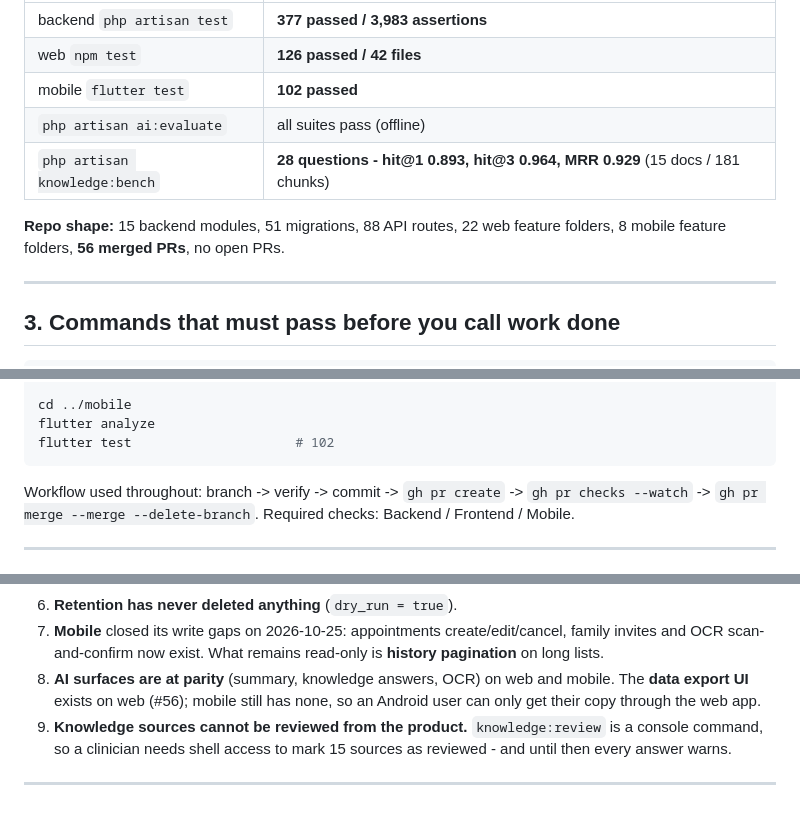
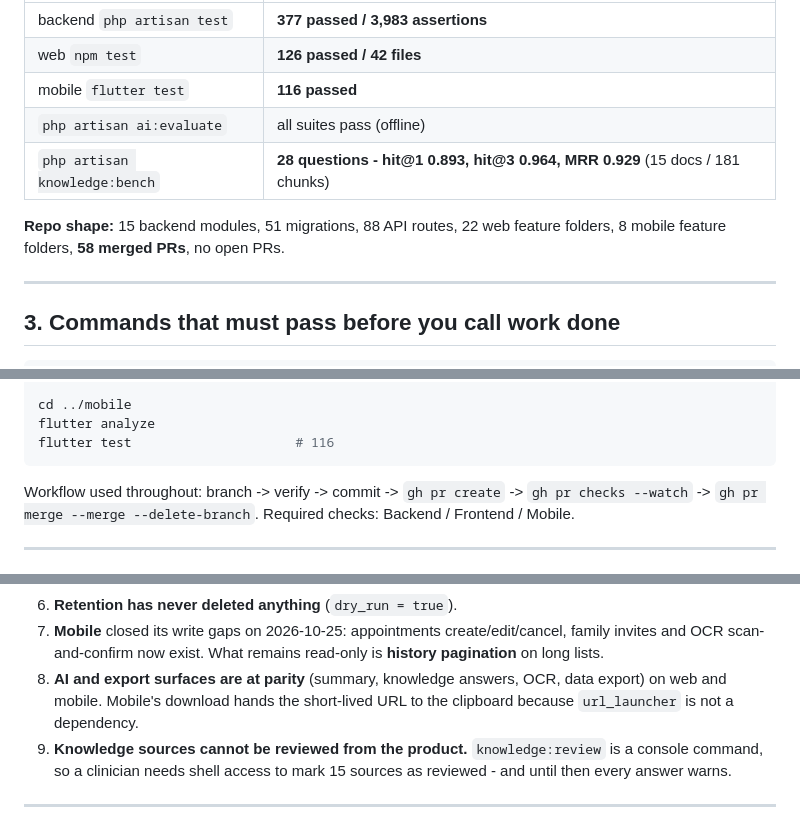
Before and after one commit to BB5123/lucky-care-plus-v1, a Markdown page: PROJECT-STATE.md, 3 parts joined by grey strips. Rendered like a GitHub page.

Commit message:
docs: night report and final project state

````diff
--- a/PROJECT-STATE.md
+++ b/PROJECT-STATE.md
@@ -40,12 +40,12 @@ Design authority, in order: `.ai/00-CONSTITUTION.md` -> `docs/baseline-v1.0.0/*`
 |---|---|
 | backend `php artisan test` | **377 passed / 3,983 assertions** |
 | web `npm test` | **126 passed / 42 files** |
-| mobile `flutter test` | **102 passed** |
+| mobile `flutter test` | **116 passed** |
 | `php artisan ai:evaluate` | all suites pass (offline) |
 | `php artisan knowledge:bench` | **28 questions - hit@1 0.893, hit@3 0.964, MRR 0.929** (15 docs / 181 chunks) |
 
 **Repo shape:** 15 backend modules, 51 migrations, 88 API routes, 22 web feature folders,
-8 mobile feature folders, **56 merged PRs**, no open PRs.
+8 mobile feature folders, **58 merged PRs**, no open PRs.
 
 ---
 
@@ -68,7 +68,7 @@ npx prettier --check "src/**/*.{ts,html,css}"
 
 cd ../mobile
 flutter analyze
-flutter test                     # 102
+flutter test                     # 116
 ```
 
 Workflow used throughout: branch -> verify -> commit -> `gh pr create` -> `gh pr checks --watch` ->
@@ -126,8 +126,8 @@ Workflow used throughout: branch -> verify -> commit -> `gh pr create` -> `gh pr
 6. **Retention has never deleted anything** (`dry_run = true`).
 7. **Mobile** closed its write gaps on 2026-10-25: appointments create/edit/cancel, family invites and
    OCR scan-and-confirm now exist. What remains read-only is **history pagination** on long lists.
-8. **AI surfaces are at parity** (summary, knowledge answers, OCR) on web and mobile. The **data export UI**
-   exists on web (#56); mobile still has none, so an Android user can only get their copy through the web app.
+8. **AI and export surfaces are at parity** (summary, knowledge answers, OCR, data export) on web and mobile.
+   Mobile's download hands the short-lived URL to the clipboard because `url_launcher` is not a dependency.
 9. **Knowledge sources cannot be reviewed from the product.** `knowledge:review` is a console command, so a
    clinician needs shell access to mark 15 sources as reviewed - and until then every answer warns.
 
````
Also changed, not shown: other parts of PROJECT-STATE.md (+2 -1 lines), NIGHT-REPORT-2026-10-25.md (added, +83 -0 lines).
